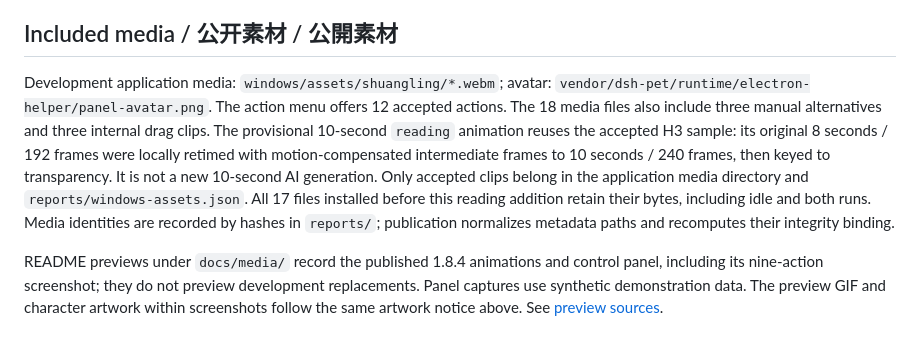
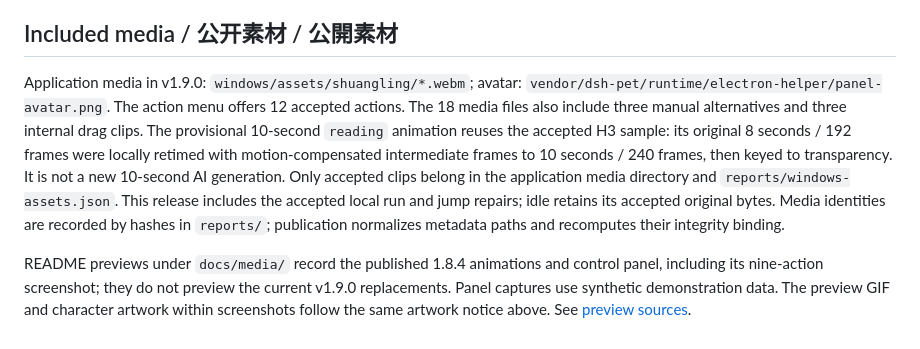
Before and after one commit to lemon7500/shuangling-gpt, a Markdown page: ASSETS.md, the part around the change. GitHub-like rendering.

Commit message:
Clarify v1.9.0 artwork inventory and historical previews

```diff
--- a/ASSETS.md
+++ b/ASSETS.md
@@ -46,6 +46,6 @@ New code and documentation remain under the root [MIT license](LICENSE); third-p
 
 ## Included media / 公开素材 / 公開素材
 
-Development application media: `windows/assets/shuangling/*.webm`; avatar: `vendor/dsh-pet/runtime/electron-helper/panel-avatar.png`. The action menu offers 12 accepted actions. The 18 media files also include three manual alternatives and three internal drag clips. The provisional 10-second `reading` animation reuses the accepted H3 sample: its original 8 seconds / 192 frames were locally retimed with motion-compensated intermediate frames to 10 seconds / 240 frames, then keyed to transparency. It is not a new 10-second AI generation. Only accepted clips belong in the application media directory and `reports/windows-assets.json`. All 17 files installed before this reading addition retain their bytes, including idle and both runs. Media identities are recorded by hashes in `reports/`; publication normalizes metadata paths and recomputes their integrity binding.
+Application media in v1.9.0: `windows/assets/shuangling/*.webm`; avatar: `vendor/dsh-pet/runtime/electron-helper/panel-avatar.png`. The action menu offers 12 accepted actions. The 18 media files also include three manual alternatives and three internal drag clips. The provisional 10-second `reading` animation reuses the accepted H3 sample: its original 8 seconds / 192 frames were locally retimed with motion-compensated intermediate frames to 10 seconds / 240 frames, then keyed to transparency. It is not a new 10-second AI generation. Only accepted clips belong in the application media directory and `reports/windows-assets.json`. This release includes the accepted local run and jump repairs; idle retains its accepted original bytes. Media identities are recorded by hashes in `reports/`; publication normalizes metadata paths and recomputes their integrity binding.
 
-README previews under `docs/media/` record the published 1.8.4 animations and control panel, including its nine-action screenshot; they do not preview development replacements. Panel captures use synthetic demonstration data. The preview GIF and character artwork within screenshots follow the same artwork notice above. See [preview sources](docs/media/README.md).
+README previews under `docs/media/` record the published 1.8.4 animations and control panel, including its nine-action screenshot; they do not preview the current v1.9.0 replacements. Panel captures use synthetic demonstration data. The preview GIF and character artwork within screenshots follow the same artwork notice above. See [preview sources](docs/media/README.md).
```
